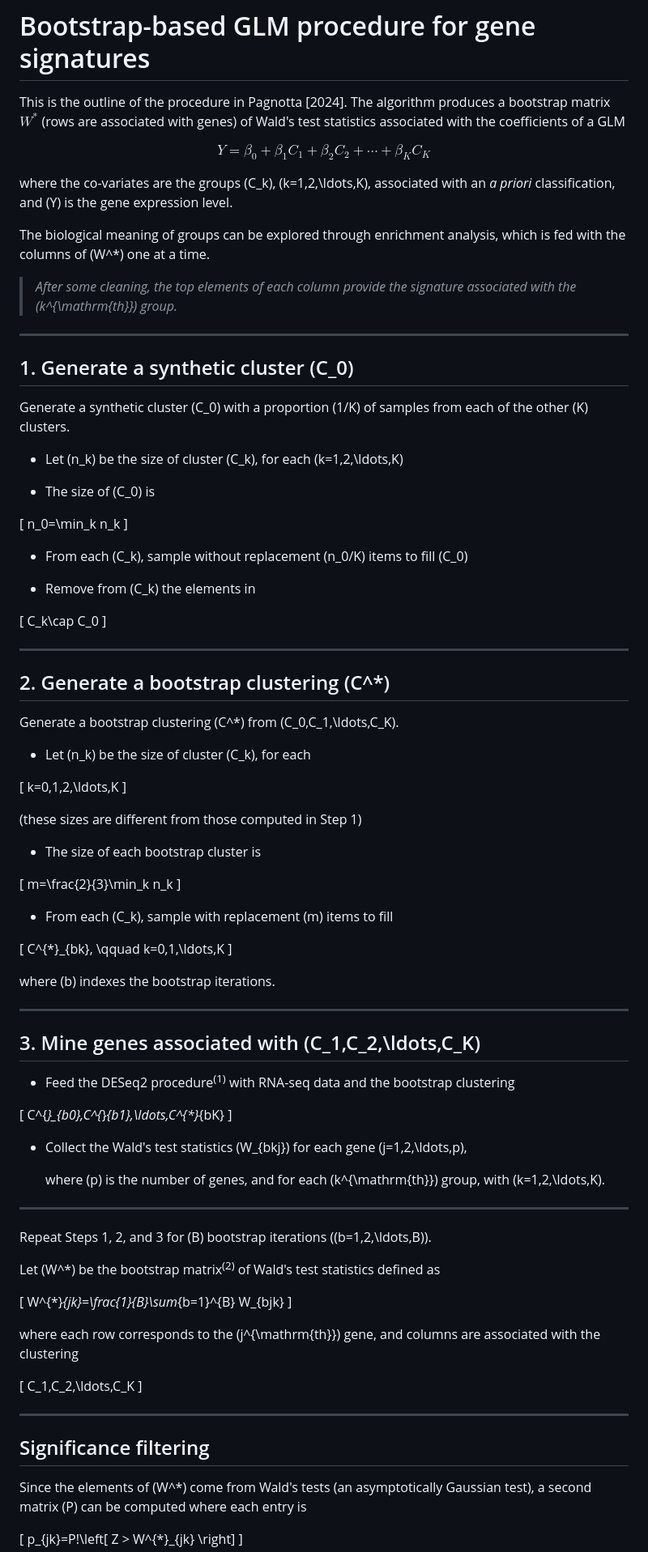
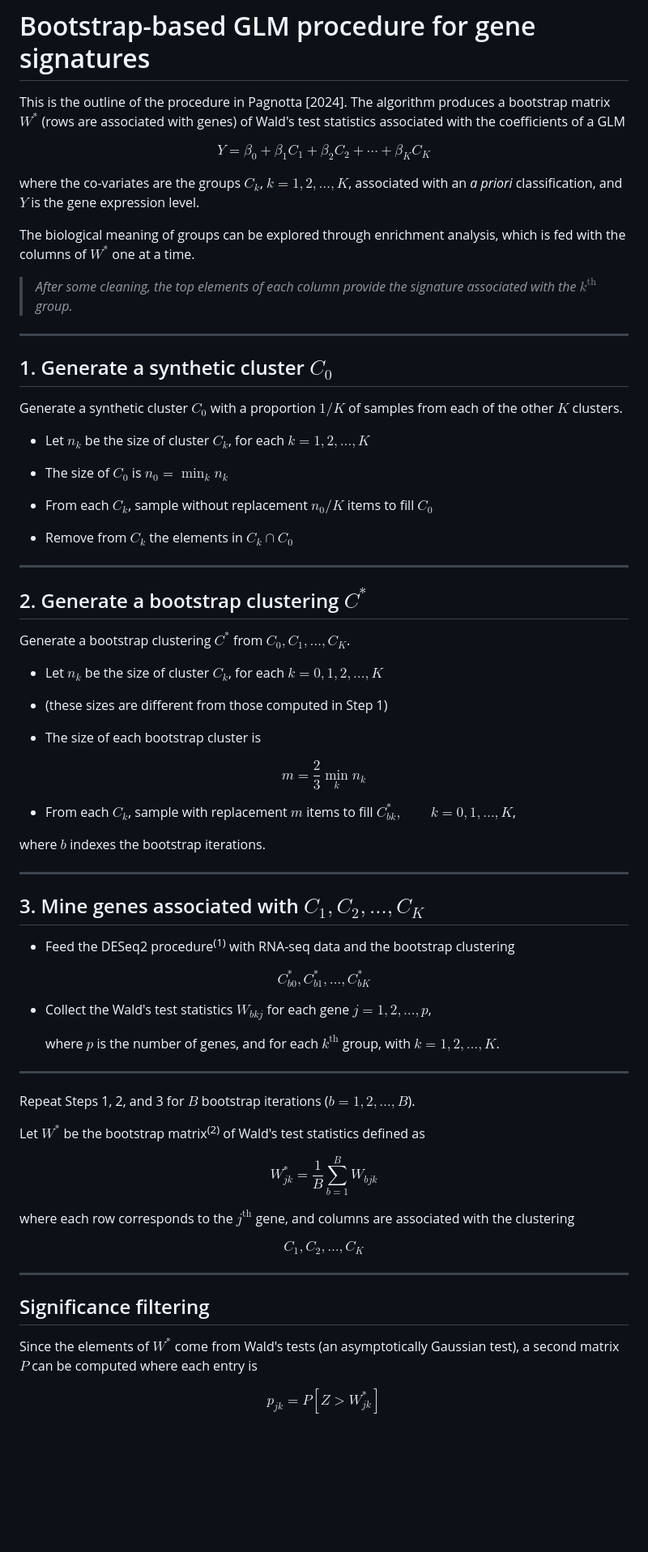
Before and after one commit to stefanoMP/MiMB, a Markdown page: prova.md, the part around one of its changes. Shown at 81% size. GitHub-like rendering; blank space fills up the shorter version.

```diff
--- a/prova.md
+++ b/prova.md
@@ -6,111 +6,88 @@ statistics associated with the coefficients of a GLM
 
 $$Y=\beta_0+\beta_1 C_1+\beta_2 C_2+\cdots+\beta_K C_K$$
 
-where the co-variates are the groups \(C_k\), \(k=1,2,\ldots,K\), associated
-with an *a priori* classification, and \(Y\) is the gene expression level.
+where the co-variates are the groups $C_k$, $k=1,2,\ldots,K$, associated
+with an *a priori* classification, and $Y$ is the gene expression level.
 
 The biological meaning of groups can be explored through enrichment analysis,
-which is fed with the columns of \(W^*\) one at a time.
+which is fed with the columns of $W^*$ one at a time.
 
 > *After some cleaning, the top elements of each column provide the signature
-> associated with the \(k^{\mathrm{th}}\) group.*
+> associated with the $k^{\mathrm{th}}$ group.*
 
 ---
 
-## 1. Generate a synthetic cluster \(C_0\)
+## 1. Generate a synthetic cluster $C_0$
 
-Generate a synthetic cluster \(C_0\) with a proportion \(1/K\) of samples
-from each of the other \(K\) clusters.
+Generate a synthetic cluster $C_0$ with a proportion $1/K$ of samples
+from each of the other $K$ clusters.
 
-- Let \(n_k\) be the size of cluster \(C_k\), for each
-  \(k=1,2,\ldots,K\)
+- Let $n_k$ be the size of cluster $C_k$, for each $k=1,2,\ldots,K$
 
-- The size of \(C_0\) is
+- The size of $C_0$ is $n_0=\min_k n_k$
 
-\[
-n_0=\min_k n_k
-\]
+- From each $C_k$, sample without replacement $n_0/K$ items to fill $C_0$
 
-- From each \(C_k\), sample without replacement \(n_0/K\) items to fill \(C_0\)
-
-- Remove from \(C_k\) the elements in
-
-\[
-C_k\cap C_0
-\]
+- Remove from $C_k$ the elements in $C_k\cap C_0$
 
 ---
 
-## 2. Generate a bootstrap clustering \(C^*\)
+## 2. Generate a bootstrap clustering $C^*$
 
-Generate a bootstrap clustering \(C^*\) from
-\(C_0,C_1,\ldots,C_K\).
+Generate a bootstrap clustering $C^*$ from
+$C_0,C_1,\ldots,C_K$.
 
-- Let \(n_k\) be the size of cluster \(C_k\), for each
-
-\[
-k=0,1,2,\ldots,K
-\]
-
+- Let $n_k$ be the size of cluster $C_k$, for each $k=0,1,2,\ldots,K$
+-
   (these sizes are different from those computed in Step 1)
 
 - The size of each bootstrap cluster is
 
-\[
-m=\frac{2}{3}\min_k n_k
-\]
+$$m = \frac{2}{3}\min_k n_k$$
 
-- From each \(C_k\), sample with replacement \(m\) items to fill
+- From each $C_k$, sample with replacement $m$ items to fill $C^{*}_{bk}, \qquad k=0,1,\ldots,K$,
 
-\[
-C^{*}_{bk}, \qquad k=0,1,\ldots,K
-\]
-
-where \(b\) indexes the bootstrap iterations.
+where $b$ indexes the bootstrap iterations.
 
 ---
 
-## 3. Mine genes associated with \(C_1,C_2,\ldots,C_K\)
+## 3. Mine genes associated with $C_1,C_2,\ldots,C_K$
 
 - Feed the DESeq2 procedure<sup>(1)</sup> with RNA-seq data and the bootstrap clustering
 
-\[
-C^{*}_{b0},C^{*}_{b1},\ldots,C^{*}_{bK}
-\]
+$$C^*_{b0},C^{*}_{b1},\ldots,C^{*}_{bK}$$
 
-- Collect the Wald's test statistics \(W_{bkj}\) for each gene
-  \(j=1,2,\ldots,p\),
+- Collect the Wald's test statistics $W_{bkj}$ for each gene
+  $j=1,2,\ldots,p$,
 
-  where \(p\) is the number of genes, and for each
-  \(k^{\mathrm{th}}\) group, with \(k=1,2,\ldots,K\).
+  where $p$ is the number of genes, and for each $k^{\mathrm{th}}$ group, with $k=1,2,\ldots,K$.
 
 ---
 
-Repeat Steps 1, 2, and 3 for \(B\) bootstrap iterations
-(\(b=1,2,\ldots,B\)).
+Repeat Steps 1, 2, and 3 for $B$ bootstrap iterations ($b=1,2,\ldots,B$).
 
-Let \(W^*\) be the bootstrap matrix<sup>(2)</sup> of Wald's test
+Let $W^*$ be the bootstrap matrix<sup>(2)</sup> of Wald's test
 statistics defined as
 
-\[
+$$
 W^{*}_{jk}=\frac{1}{B}\sum_{b=1}^{B} W_{bjk}
-\]
+$$
 
-where each row corresponds to the \(j^{\mathrm{th}}\) gene, and columns are
+where each row corresponds to the $j^{\mathrm{th}}$ gene, and columns are
 associated with the clustering
 
-\[
+$$
 C_1,C_2,\ldots,C_K
-\]
+$$
 
 ---
 
 ## Significance filtering
 
-Since the elements of \(W^*\) come from Wald's tests (an asymptotically
-Gaussian test), a second matrix \(P\) can be computed where each entry is
+Since the elements of $W^*$ come from Wald's tests (an asymptotically
+Gaussian test), a second matrix $P$ can be computed where each entry is
 
-\[
+$$
 p_{jk}=P\!\left[ Z > W^{*}_{jk} \right]
-\]
+$$
 
```
Also changed, not shown: other parts of prova.md (+10 -10 lines).
